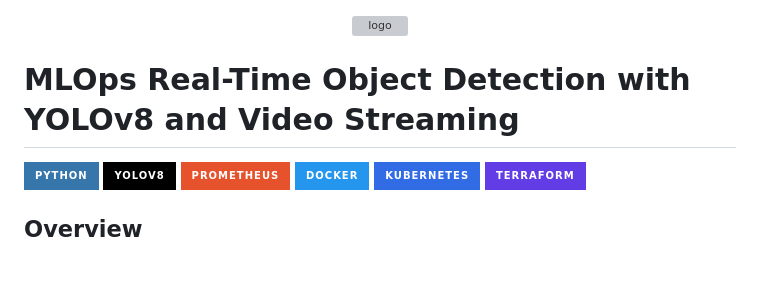
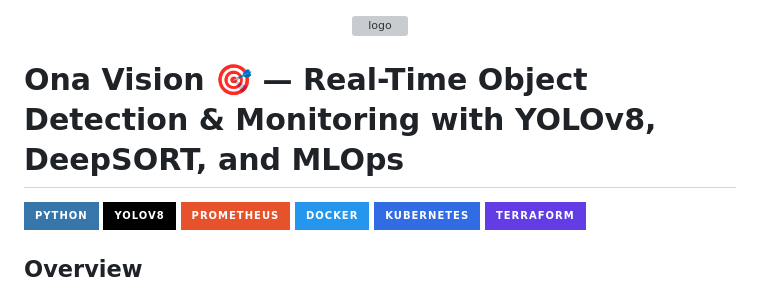
Before and after one commit to josiah-mbao/Ona-Vision, a Markdown page: README.md, the part around the change. Rendered like a GitHub page; badges without logos; blank space fills up the shorter version; grey boxes are pictures that could not be loaded.

```diff
--- a/README.md
+++ b/README.md
@@ -2,7 +2,7 @@
 <img width="500" height="395" alt="logo" src="https://github.com/user-attachments/assets/ad7173d1-7dee-471d-8a2e-cc707cf3306c" />
 </p>
 
-# MLOps Real-Time Object Detection with YOLOv8 and Video Streaming
+# Ona Vision 🎯 — Real-Time Object Detection & Monitoring with YOLOv8, DeepSORT, and MLOps
 
 ![Python](https://img.shields.io/badge/Python-3776AB?style=for-the-badge&logo=python&logoColor=white)
 ![YOLOv8](https://img.shields.io/badge/YOLOv8-black?style=for-the-badge&logo=opencv&logoColor=white)
```
